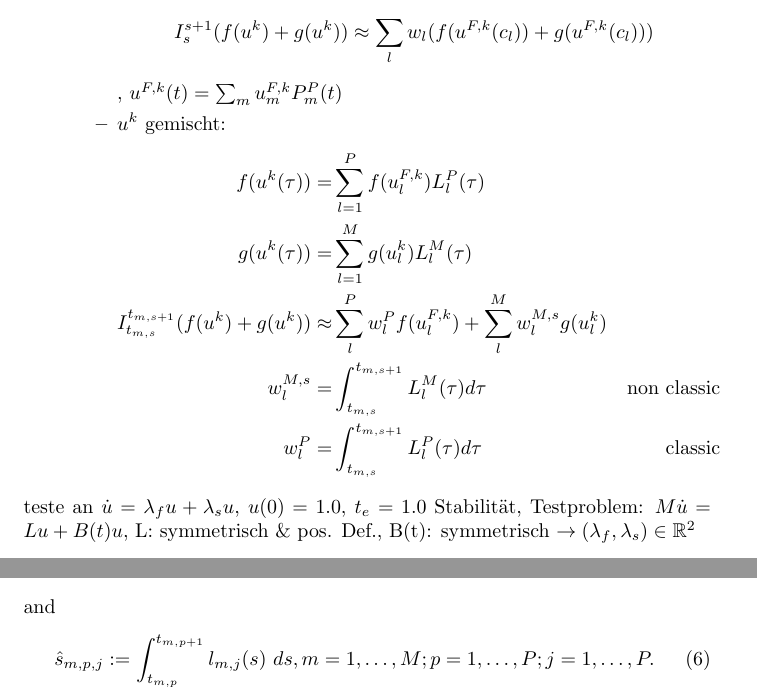
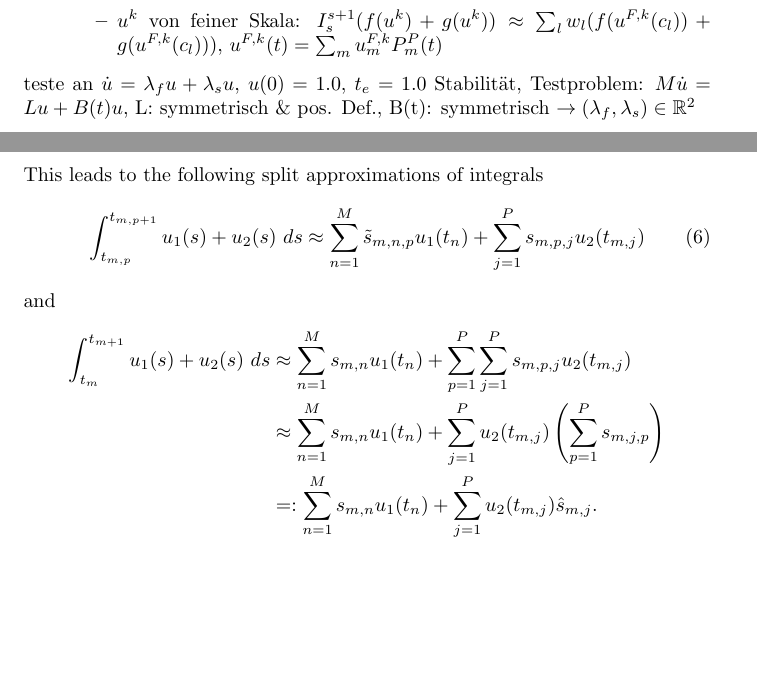
Before and after one commit to ANaumann85/movingHeatSDC, a LaTeX document (msdc_heat.tex): two parts of pages 2 and 3 of 3 before the commit and two parts of pages 1 and 3 of 3 after it, joined at a grey line, cut so that both start at the same text, the shorter picture padded with empty space. Compiled offline with pdfLaTeX.

Commit message:
more details on required mixed quadrature weights and how they approximate integrals

```diff
--- a/msdc_heat.tex
+++ b/msdc_heat.tex
@@ -36,12 +31,5 @@
-     \item $u^k$ von feiner Skala: $$I_s^{s+1} (f(u^k)+g(u^k))\approx \sum_l w_l (f(u^{F,k}(c_l))+g(u^{F,k}(c_l)))$$, $u^{F,k}(t)=\sum_m u^{F,k}_m P_m^P(t)$
-     \item $u^k$ gemischt:
-      \begin{align*}
-        f(u^k(\tau))=& \sum_{l=1}^P f(u^{F,k}_{l}) L_l^P(\tau) \cr
-         g(u^k(\tau))=&\sum_{l=1}^M g(u^{k}_l) L_l^M(\tau) \cr
- 	I_{t_{m,s}}^{t_{m,s+1}}(f(u^k)+g(u^k))\approx & \sum_l^P w_l^P f(u^{F,k}_l) + \sum_{l}^M w_l^{M,s} g(u^k_l) \cr
- 	w_l^{M,s}=&\int_{t_{m,s}}^{t_{m,s+1}} L_l^{M}(\tau) d\tau &\text{non classic}\cr
- 	w_l^{P}=&\int_{t_{m,s}}^{t_{m,s+1}} L_l^P(\tau) d\tau & \text{classic}
-      \end{align*}
+     \item $u^k$ von grober Skala: $I_{s}^{s+1}(f(u^k)+g(u^k))\approx \sum_l w_l( f(u^k(c_l))+g(u^k(c_l)))$, $u^k(t)=\sum_m u^k_m P_m^M(t)$, $P_m^M(t)$: Lagrange polynomial through $c_m$ of degree $M-1$
+     \item $u^k$ von feiner Skala: $I_s^{s+1} (f(u^k)+g(u^k))\approx \sum_l w_l (f(u^{F,k}(c_l))+g(u^{F,k}(c_l)))$, $u^{F,k}(t)=\sum_m u^{F,k}_m P_m^P(t)$
     \end{itemize}
   \end{itemize}
   teste an $\dot u=\lambda_fu + \lambda_s u$, $u(0)=1.0$, $t_e=1.0$
@@ -90,8 +78,14 @@ In addition, we will need the ``mixed" weights
 \begin{equation}
 	\tilde{s}_{m,n,p} := \int_{t_{m,p}}^{t_{m,p+1}} l_{n}(s)~ds, m=1, \ldots, M; \ n=1, \ldots, M; p=1, \ldots, P
 \end{equation}
+This leads to the following split approximations of integrals
+\begin{equation}
+	\int_{t_{m,p}}^{t_{m,p+1}} u_1(s) + u_2(s)~ds \approx \sum_{n=1}^{M} \tilde{s}_{m,n,p} u_1(t_{n}) + \sum_{j=1}^{P} s_{m,p,j} u_2(t_{m,j})
+\end{equation}
 and
-\begin{equation}
-	\hat{s}_{m,p,j} := \int_{t_{m,p}}^{t_{m,p+1}} l_{m,j}(s)~ds, m=1, \ldots, M; p=1, \ldots, P; j=1, \ldots, P.
-\end{equation}
+\begin{align*}
+	\int_{t_m}^{t_{m+1}} u_1(s) + u_2(s)~ds &\approx \sum_{n=1}^{M} s_{m,n} u_1(t_n) +  \sum_{p=1}^{P} \sum_{j=1}^{P} s_{m,p,j} u_2(t_{m,j}) \\
+					&\approx  \sum_{n=1}^{M} s_{m,n} u_1(t_n) + \sum_{j=1}^{P} u_2(t_{m,j}) \left( \sum_{p=1}^{P} s_{m,j,p} \right) \\
+					&=: \sum_{n=1}^{M} s_{m,n} u_1(t_n) + \sum_{j=1}^{P} u_2(t_{m,j}) \hat{s}_{m,j}.
+\end{align*}
 \end{document}
```
Also changed, not shown: msdc_heat.tex (9 more changed lines).
